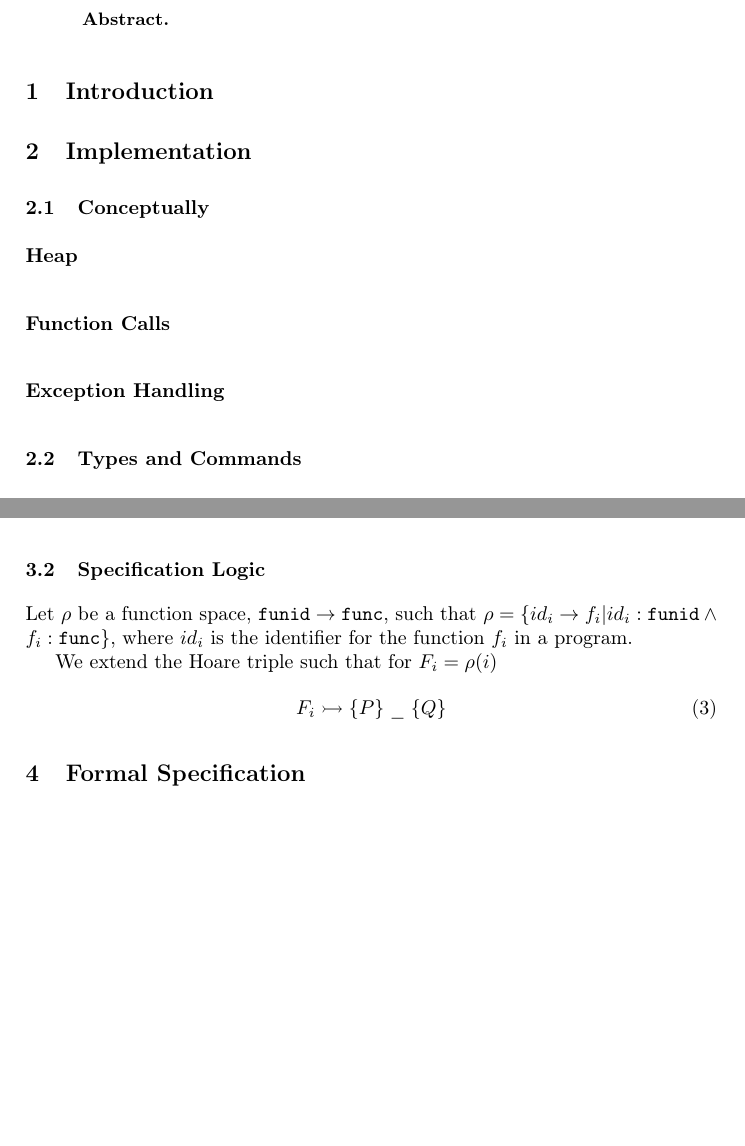
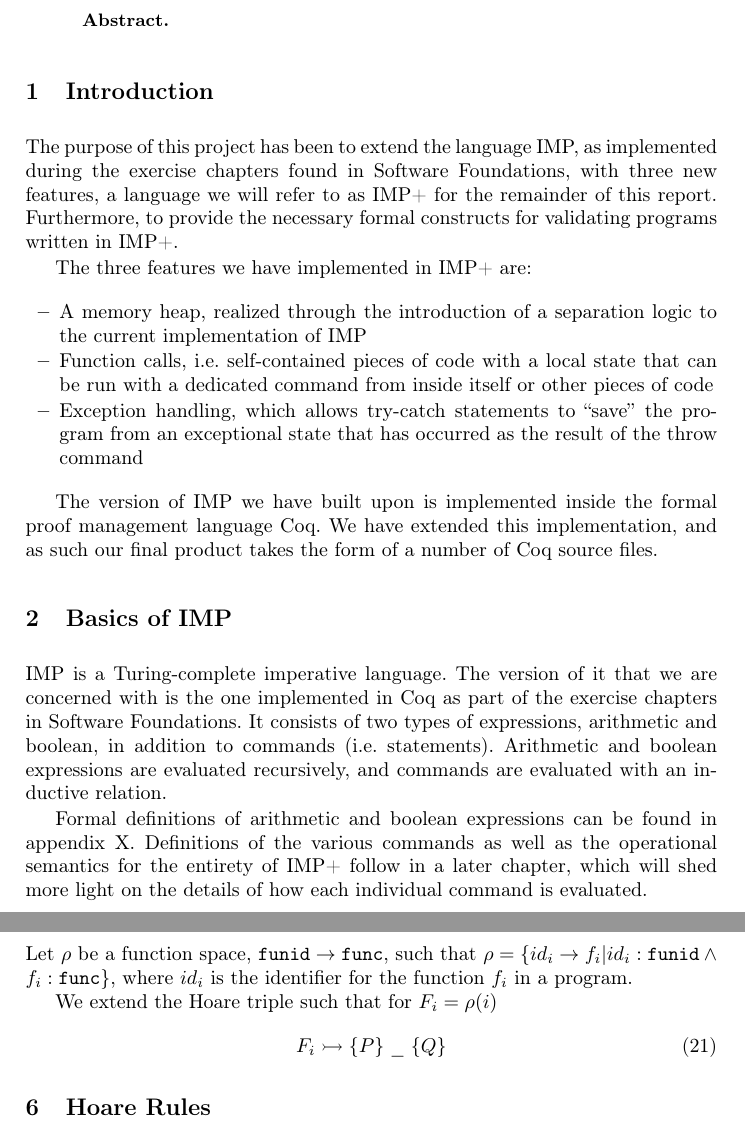
Before and after one commit to moveleft/AMP, a LaTeX paper (report/report.tex, which reads report/content/ci-exception-handling.tex, report/content/ci-function-calls.tex, report/content/hoare-rules.tex): two parts of pages 1 and 2 of 4 before the commit and two parts of pages 1 and 4 of 4 after it, joined at a grey line, cut so that both start at the same text, the shorter picture padded with empty space. Compiled offline with pdfLaTeX.

Commit message:
New report structure

```diff
--- a/report/content/ci-exception-handling.tex
+++ /dev/null
@@ -1 +0,0 @@
-\subsubsection{Exception Handling}
--- a/report/content/ci-function-calls.tex
+++ /dev/null
@@ -1 +0,0 @@
-\subsubsection{Function Calls}
--- a/report/content/hoare-rules.tex
+++ b/report/content/hoare-rules.tex
@@ -1,4 +1,4 @@
-\subsection{Hoare Rules}
+\section{Hoare Rules}
 
 \begin{equation}
 \frac{}{\vdash \{Q[\sfrac{X}{a}]\} \; (X ::= a) \; \{\lambda \varepsilon \sigma. Q(\varepsilon, \sigma) \wedge \varepsilon = \bot\}}
--- /dev/null
+++ b/report/content/imp.tex
@@ -0,0 +1,4 @@
+\section{Basics of IMP}
+IMP is a Turing-complete imperative language. The version of it that we are concerned with is the one implemented in Coq as part of the exercise chapters in Software Foundations. It consists of two types of expressions, arithmetic and boolean, in addition to commands (i.e. statements). Arithmetic and boolean expressions are evaluated recursively, and commands are evaluated with an inductive relation.
+
+Formal definitions of arithmetic and boolean expressions can be found in appendix X. Definitions of the various commands as well as the operational semantics for the entirety of IMP+ follow in a later chapter, which will shed more light on the details of how each individual command is evaluated.
--- a/report/content/introduction.tex
+++ b/report/content/introduction.tex
@@ -1 +1,11 @@
 \section{Introduction}
+The purpose of this project has been to extend the language IMP, as implemented during the exercise chapters found in Software Foundations, with three new features, a language we will refer to as IMP+ for the remainder of this report. Furthermore, to provide the necessary formal constructs for validating programs written in IMP+.
+
+The three features we have implemented in IMP+ are:
+\begin{itemize}
+\item A memory heap, realized through the introduction of a separation logic to the current implementation of IMP
+\item Function calls, i.e. self-contained pieces of code with a local state that can be run with a dedicated command from inside itself or other pieces of code
+\item Exception handling, which allows try-catch statements to “save” the program from an exceptional state that has occurred as the result of the throw command
+\end{itemize}
+
+The version of IMP we have built upon is implemented inside the formal proof management language Coq. We have extended this implementation, and as such our final product takes the form of a number of Coq source files.
--- a/report/report.tex
+++ b/report/report.tex
@@ -40,11 +40,7 @@
 
 \input{content/introduction}
 
-\section{Implementation}
+\input{content/imp}
 
-\subsection{Conceptually}
-\input{content/ci-heap}
-\input{content/ci-function-calls}
-\input{content/ci-exception-handling}
+\input{content/types-and-commands}
 
-\subsection{Types and Commands}
@@ -56,4 +49,3 @@
 \section{Logic}
 \input{content/logic}
 
-\section{Formal Specification}
```
Also changed, not shown: report/content/ci-heap.tex (deleted, +0 -1 lines), report/content/d-exception-handling.tex (deleted, +0 -1 lines), report/content/d-function-calls.tex (deleted, +0 -1 lines), report/content/d-heap.tex (deleted, +0 -1 lines), report/content/operational-semantics.tex (+1 -1 lines), report/content/tc-exception-handling.tex (deleted, +0 -1 lines), report/content/tc-function-calls.tex (deleted, +0 -1 lines), report/content/tc-heap.tex (deleted, +0 -1 lines), report/content/types-and-commands.tex (+2 -0 lines), report/report.tex (9 more changed lines).
